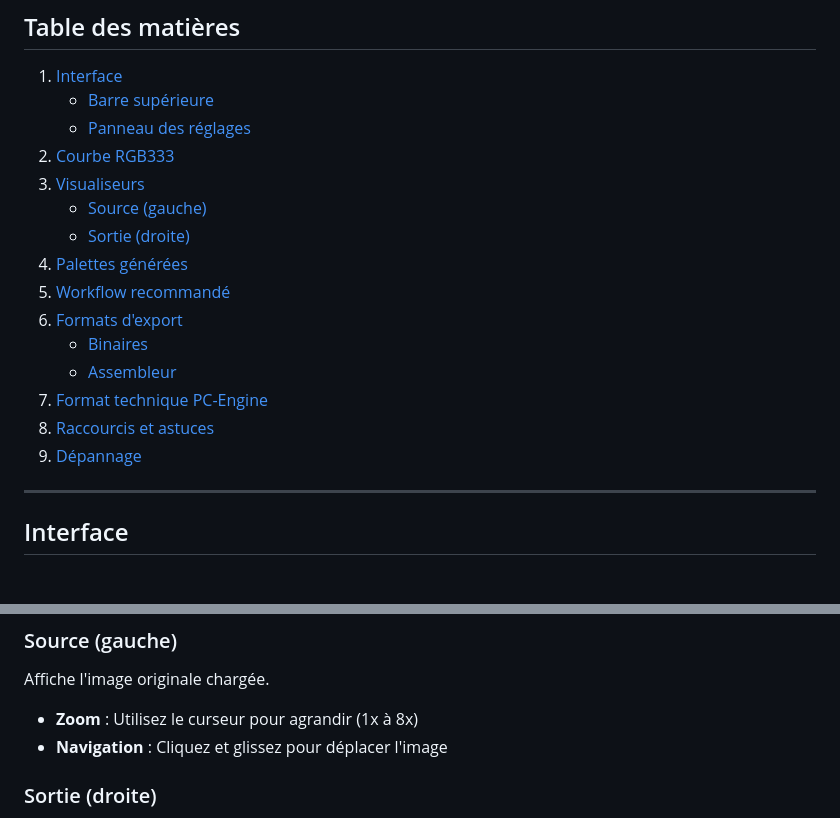
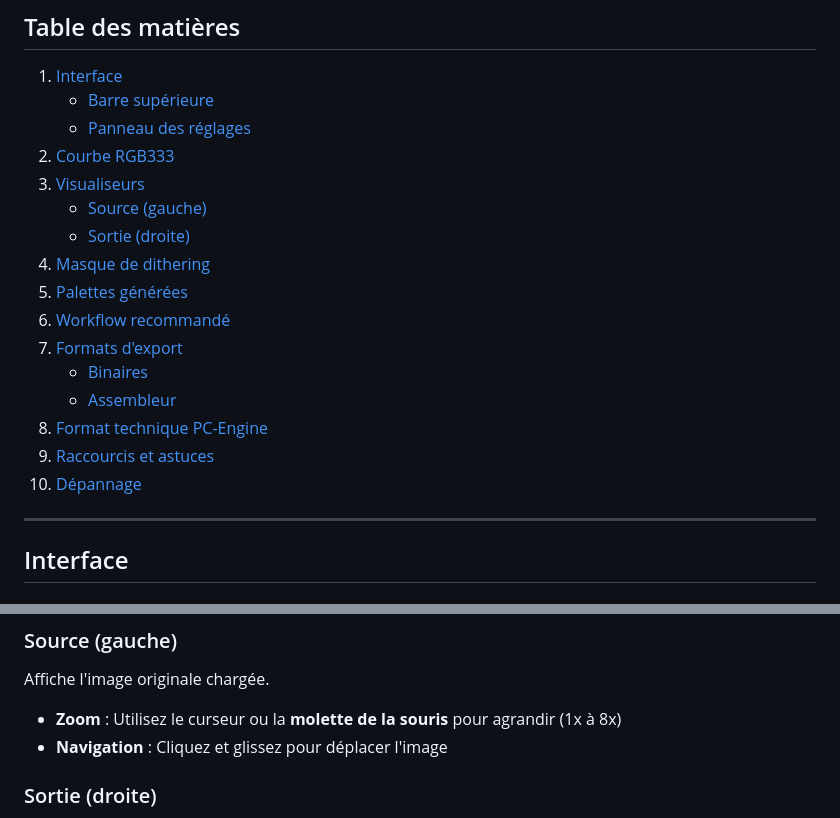
Before and after one commit to beddy70/-Image2PCE-II, a Markdown page: GUIDE_UTILISATEUR.md, 2 parts joined by grey strips. Rendered like a GitHub page.

```diff
--- a/GUIDE_UTILISATEUR.md
+++ b/GUIDE_UTILISATEUR.md
@@ -23,14 +23,15 @@ Image2PCE II est un outil de conversion d'images pour la console PC-Engine / Tur
 3. [Visualiseurs](#visualiseurs)
    - [Source (gauche)](#source-gauche)
    - [Sortie (droite)](#sortie-droite)
-4. [Palettes générées](#palettes-générées)
-5. [Workflow recommandé](#workflow-recommandé)
-6. [Formats d'export](#formats-dexport)
+4. [Masque de dithering](#masque-de-dithering)
+5. [Palettes générées](#palettes-générées)
+6. [Workflow recommandé](#workflow-recommandé)
+7. [Formats d'export](#formats-dexport)
    - [Binaires](#binaires-répertoire-avec-bat-tiles-pal)
    - [Assembleur](#assembleur-asm)
-7. [Format technique PC-Engine](#format-technique-pc-engine)
-8. [Raccourcis et astuces](#raccourcis-et-astuces)
-9. [Dépannage](#dépannage)
+8. [Format technique PC-Engine](#format-technique-pc-engine)
+9. [Raccourcis et astuces](#raccourcis-et-astuces)
+10. [Dépannage](#dépannage)
 
 ---
 
@@ -100,7 +101,7 @@ L'éditeur de courbe permet d'ajuster la quantification des couleurs vers RGB333
 
 ### Source (gauche)
 Affiche l'image originale chargée.
-- **Zoom** : Utilisez le curseur pour agrandir (1x à 8x)
+- **Zoom** : Utilisez le curseur ou la **molette de la souris** pour agrandir (1x à 8x)
 - **Navigation** : Cliquez et glissez pour déplacer l'image
 
 ### Sortie (droite)
```
Also changed, not shown: other parts of GUIDE_UTILISATEUR.md (+36 -0 lines).
